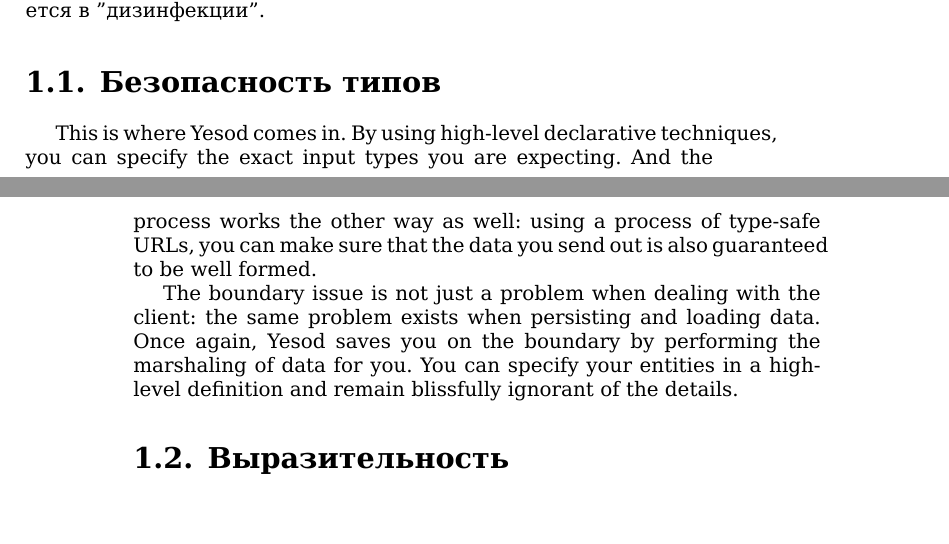
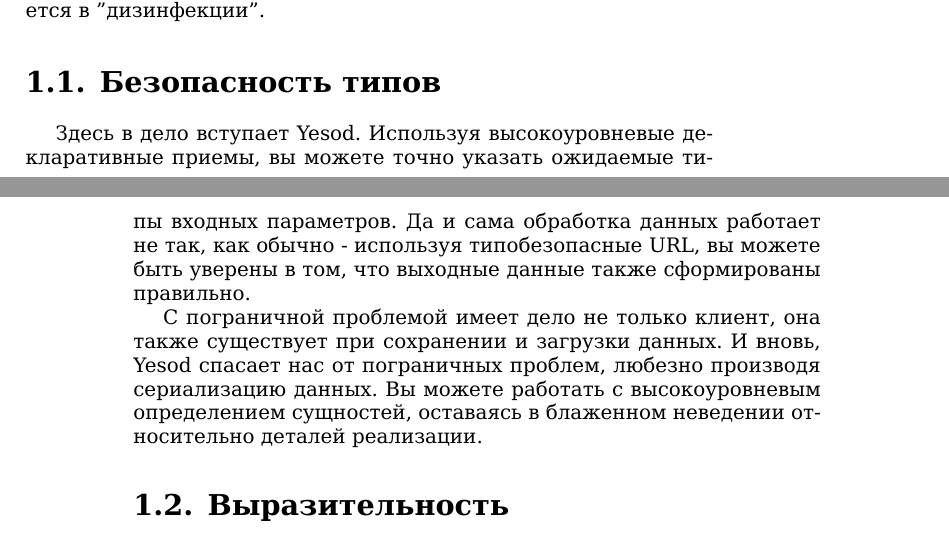
Before and after one commit to z2v/yesodbook-ru, a LaTeX book (tex/Developing Web Applications with Haskell and Yesod.tex, which reads tex/01. Introduction.tex): two parts of pages 3 and 4 of 104, joined at a grey line, cut so that both start at the same text, the shorter picture padded with empty space. Compiled offline with XeLaTeX.

Commit message:
И еще один параграф

```diff
--- a/tex/01. Introduction.tex
+++ b/tex/01. Introduction.tex
@@ -8,9 +8,9 @@ Yesod пытается упростить процесс веб-разработ
 
 \section{Безопасность типов}
 
-This is where Yesod comes in. By using high-level declarative techniques, you can specify the exact input types you are expecting. And the process works the other way as well: using a process of type-safe URLs, you can make sure that the data you send out is also guaranteed to be well formed.
+Здесь в дело вступает Yesod. Используя высокоуровневые декларативные приемы, вы можете точно указать ожидаемые типы входных параметров. Да и сама обработка данных работает не так, как обычно - используя типобезопасные URL, вы можете быть уверены в том, что выходные данные также сформированы правильно.
 
-The boundary issue is not just a problem when dealing with the client: the same problem exists when persisting and loading data. Once again, Yesod saves you on the boundary by performing the marshaling of data for you. You can specify your entities in a high-level definition and remain blissfully ignorant of the details.
+С пограничной проблемой имеет дело не только клиент, она также существует при сохранении и загрузки данных. И вновь, Yesod спасает нас от пограничных проблем, любезно производя сериализацию данных. Вы можете работать с высокоуровневым определением сущностей, оставаясь в блаженном неведении относительно деталей реализации.
 
 \section{Выразительность}
 
```
